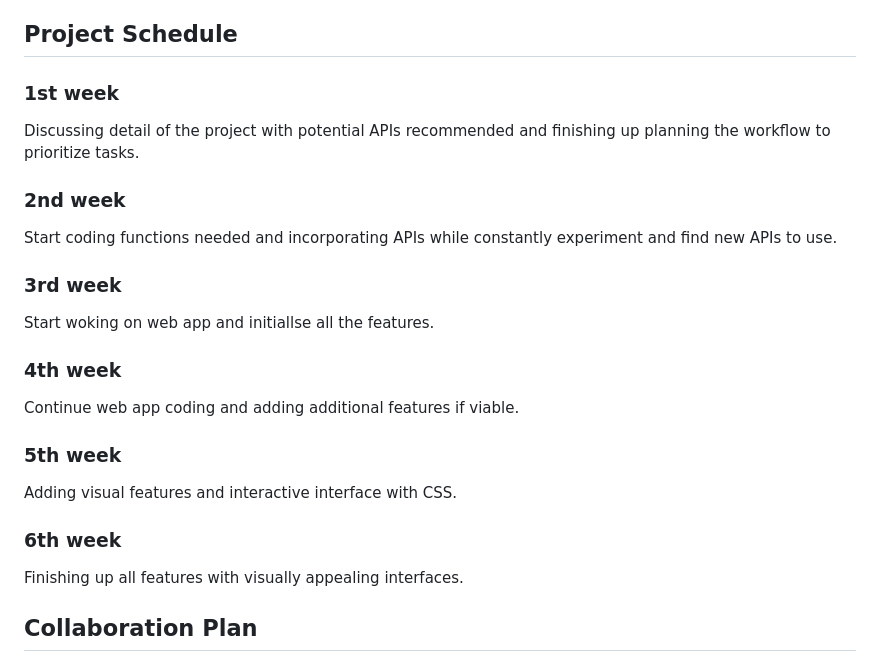
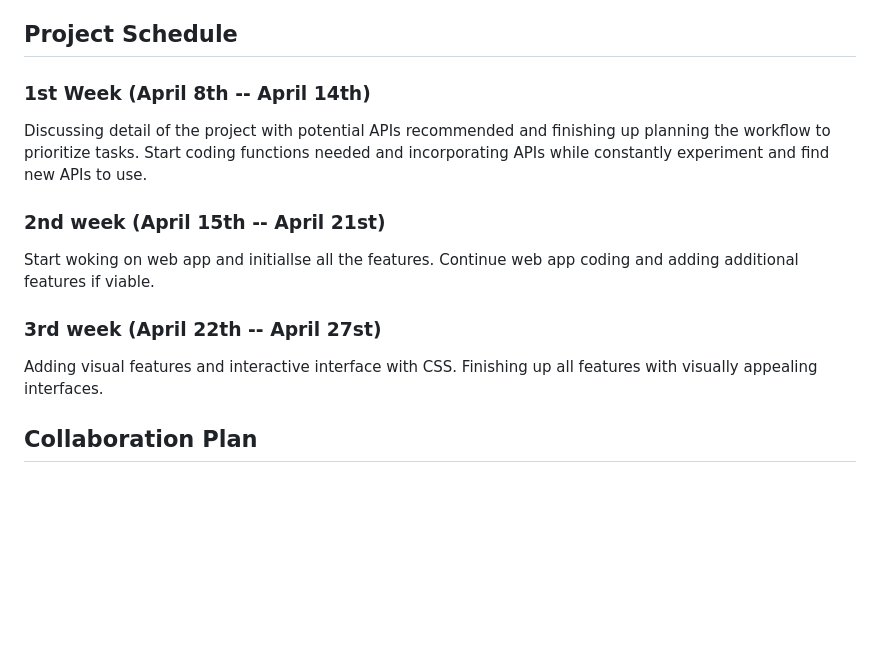
Before and after one commit to Martherissa/Team-Project, a Markdown page: proposal.md, the part around the change. Drawn GitHub-style; blank space fills up the shorter version.

```diff
--- a/proposal.md
+++ b/proposal.md
@@ -14,29 +14,19 @@ We have done some initial research and found Spoonacular API useful for generati
 
 ## Project Schedule
 
-### 1st week
+### 1st Week (April 8th -- April 14th)
 
-Discussing detail of the project with potential APIs recommended and finishing up planning the workflow to prioritize tasks.
+Discussing detail of the project with potential APIs recommended and finishing up planning the workflow to prioritize tasks. Start coding functions needed and incorporating APIs while constantly experiment and find new APIs to use.
 
-### 2nd week
+### 2nd week (April 15th -- April 21st)
 
-Start coding functions needed and incorporating APIs while constantly experiment and find new APIs to use.
+Start woking on web app and initiallse all the features. Continue web app coding and adding additional features if viable.
 
-### 3rd week
 
-Start woking on web app and initiallse all the features.
+### 3rd week (April 22th -- April 27st)
 
-### 4th week
+Adding visual features and interactive interface with CSS. Finishing up all features with visually appealing interfaces.
 
-Continue web app coding and adding additional features if viable.
-
-### 5th week
-
-Adding visual features and interactive interface with CSS.
-
-### 6th week
-
-Finishing up all features with visually appealing interfaces.
 
 ## Collaboration Plan
 
```
